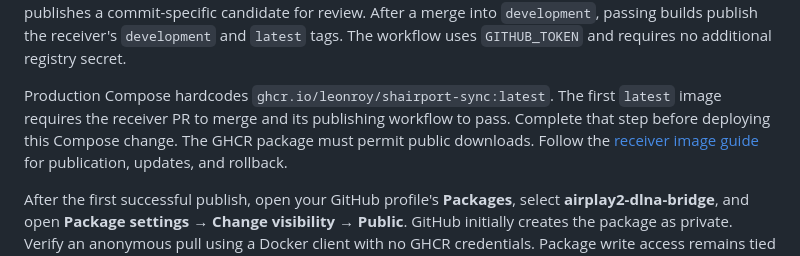
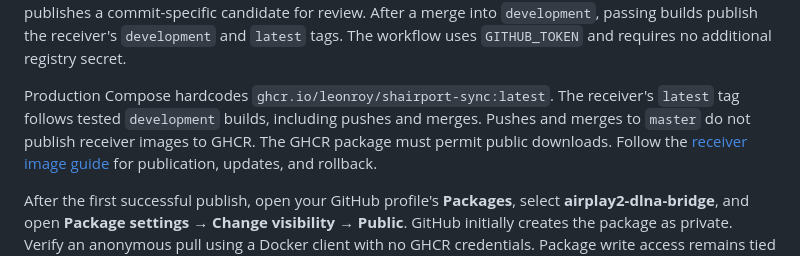
Before and after one commit to leonroy/airplay2-dlna-bridge, a Markdown page: RELEASING.md, the part around the change. Drawn GitHub-style.

Commit message:
docs: clarify receiver publishing branches

```diff
--- a/RELEASING.md
+++ b/RELEASING.md
@@ -87,8 +87,8 @@ After a merge into `development`, passing builds publish the receiver's `develop
 The workflow uses `GITHUB_TOKEN` and requires no additional registry secret.
 
 Production Compose hardcodes `ghcr.io/leonroy/shairport-sync:latest`.
-The first `latest` image requires the receiver PR to merge and its publishing workflow to pass.
-Complete that step before deploying this Compose change.
+The receiver's `latest` tag follows tested `development` builds, including pushes and merges.
+Pushes and merges to `master` do not publish receiver images to GHCR.
 The GHCR package must permit public downloads.
 Follow the [receiver image guide](https://github.com/leonroy/shairport-sync/blob/development/docker/FORK.md) for publication, updates, and rollback.
 
```
